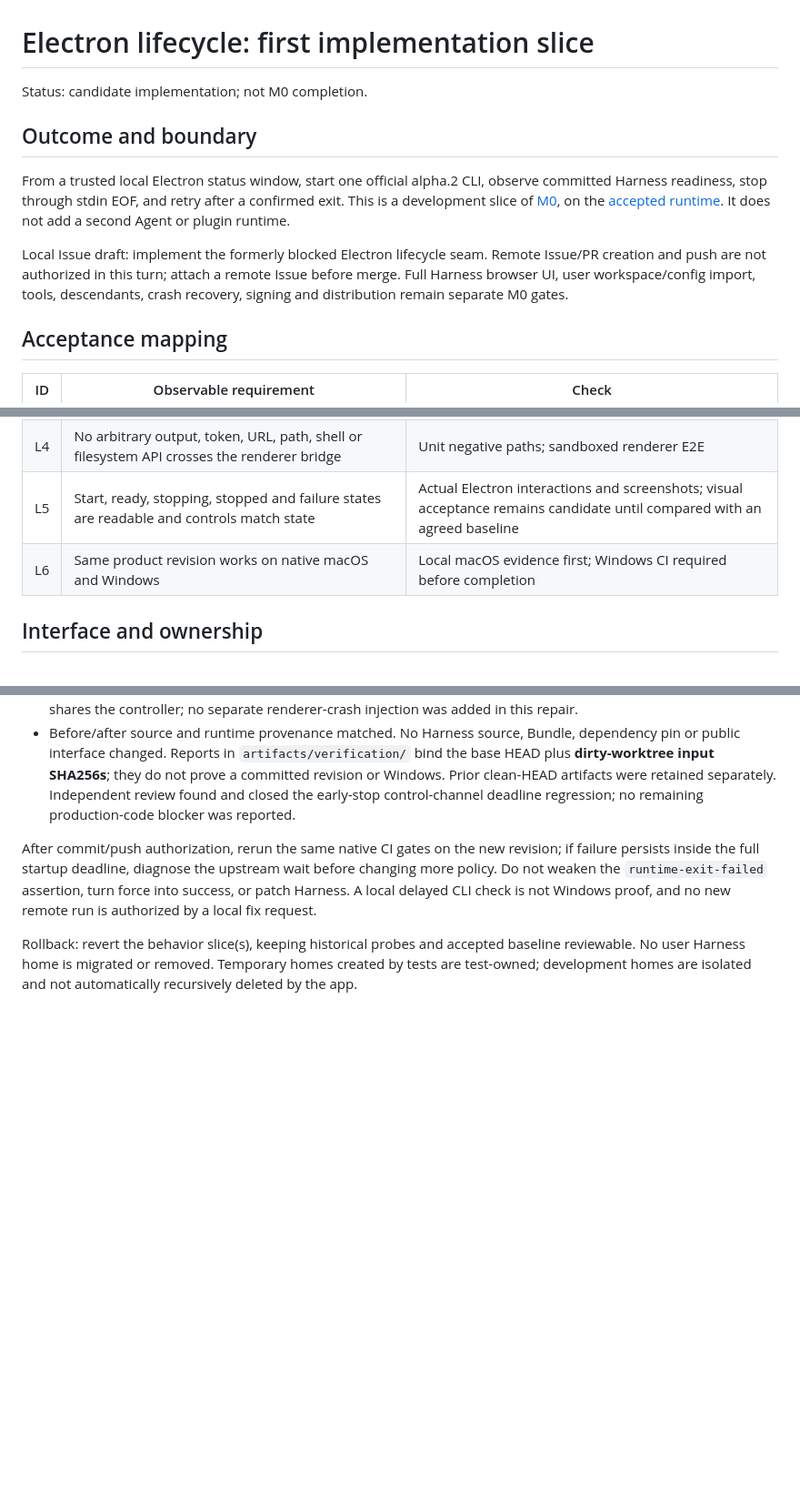
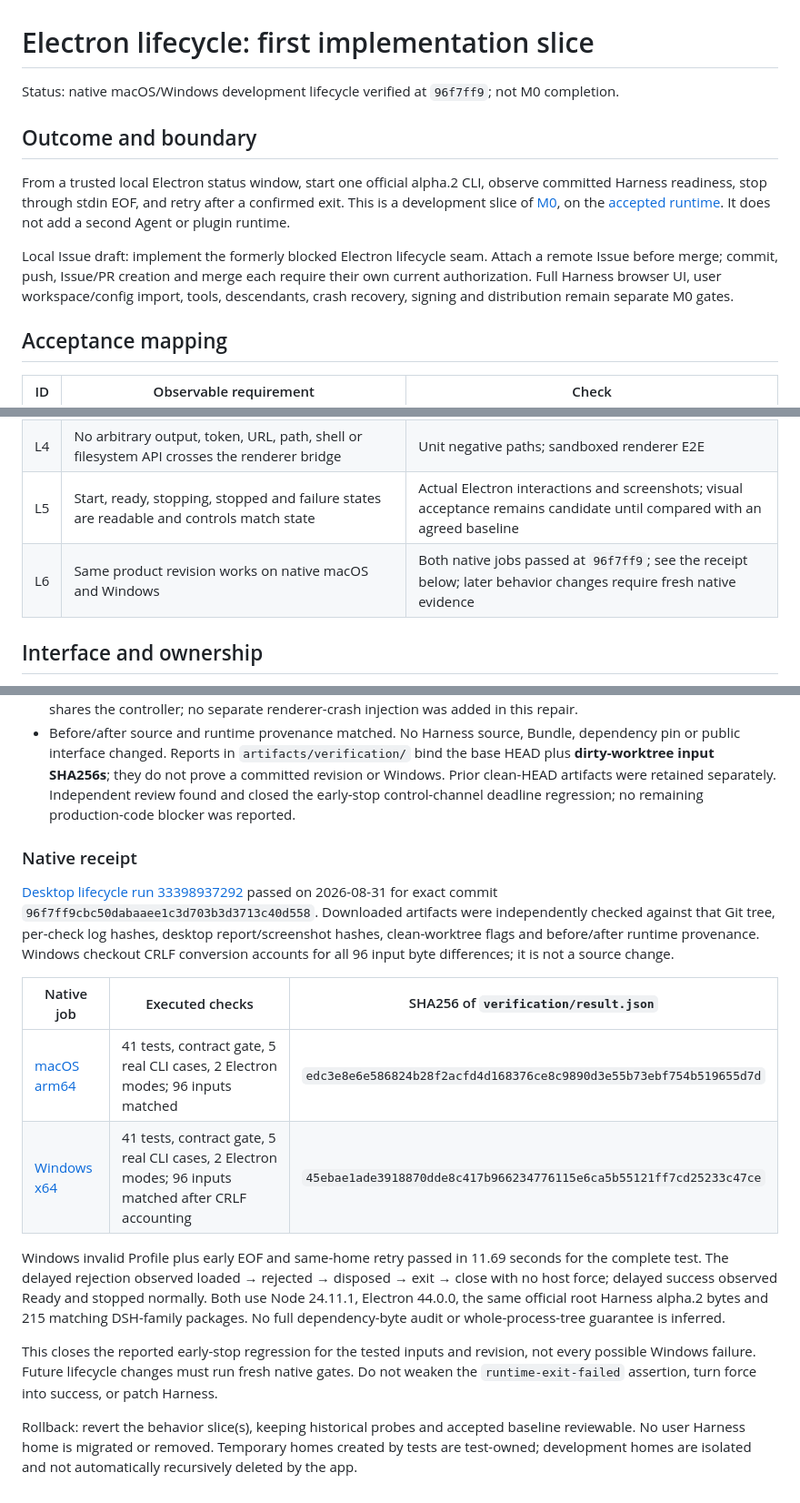
Before and after one commit to zxheyi/dsh-work, a Markdown page: docs/acceptance/electron-lifecycle-slice.md, 3 parts joined by grey strips. Shown at 91% size. Rendered like a GitHub page; blank space fills up the shorter version.

Commit message:
docs: record native lifecycle verification

```diff
--- a/docs/acceptance/electron-lifecycle-slice.md
+++ b/docs/acceptance/electron-lifecycle-slice.md
@@ -1,12 +1,12 @@
 # Electron lifecycle: first implementation slice
 
-Status: candidate implementation; not M0 completion.
+Status: native macOS/Windows development lifecycle verified at `96f7ff9`; not M0 completion.
 
 ## Outcome and boundary
 
 From a trusted local Electron status window, start one official alpha.2 CLI, observe committed Harness readiness, stop through stdin EOF, and retry after a confirmed exit. This is a development slice of [M0](m0.md), on the [accepted runtime](../decisions/0003-dsh-alpha2-runtime-upgrade.md). It does not add a second Agent or plugin runtime.
 
-Local Issue draft: implement the formerly blocked Electron lifecycle seam. Remote Issue/PR creation and push are not authorized in this turn; attach a remote Issue before merge. Full Harness browser UI, user workspace/config import, tools, descendants, crash recovery, signing and distribution remain separate M0 gates.
+Local Issue draft: implement the formerly blocked Electron lifecycle seam. Attach a remote Issue before merge; commit, push, Issue/PR creation and merge each require their own current authorization. Full Harness browser UI, user workspace/config import, tools, descendants, crash recovery, signing and distribution remain separate M0 gates.
 
 ## Acceptance mapping
 
@@ -17,7 +17,7 @@ Local Issue draft: implement the formerly blocked Electron lifecycle seam. Remot
 | L3 | Missing runtime, unexpected exit and timeout expose a safe code and retry only after ownership is settled | Unit failure matrix; desktop missing-runtime/retry path |
 | L4 | No arbitrary output, token, URL, path, shell or filesystem API crosses the renderer bridge | Unit negative paths; sandboxed renderer E2E |
 | L5 | Start, ready, stopping, stopped and failure states are readable and controls match state | Actual Electron interactions and screenshots; visual acceptance remains candidate until compared with an agreed baseline |
-| L6 | Same product revision works on native macOS and Windows | Local macOS evidence first; Windows CI required before completion |
+| L6 | Same product revision works on native macOS and Windows | Both native jobs passed at `96f7ff9`; see the receipt below; later behavior changes require fresh native evidence |
 
 ## Interface and ownership
 
@@ -60,6 +60,17 @@ Verification status for this repair: `PARTIAL` — local checks pass, Windows na
 - `node scripts/verify-local.mjs <verified-context.json> --desktop` passed unit, contract, runtime and both Electron 44.0.0 E2E modes. The [normal desktop path](../../tests/desktop-e2e.mjs) also starts and immediately stops through the renderer bridge, observes no transient `ready`, then retries and closes while Ready. Existing close/before-quit wiring still shares the controller; no separate renderer-crash injection was added in this repair.
 - Before/after source and runtime provenance matched. No Harness source, Bundle, dependency pin or public interface changed. Reports in `artifacts/verification/` bind the base HEAD plus **dirty-worktree input SHA256s**; they do not prove a committed revision or Windows. Prior clean-HEAD artifacts were retained separately. Independent review found and closed the early-stop control-channel deadline regression; no remaining production-code blocker was reported.
 
-After commit/push authorization, rerun the same native CI gates on the new revision; if failure persists inside the full startup deadline, diagnose the upstream wait before changing more policy. Do not weaken the `runtime-exit-failed` assertion, turn force into success, or patch Harness. A local delayed CLI check is not Windows proof, and no new remote run is authorized by a local fix request.
+### Native receipt
+
+[Desktop lifecycle run 33398937292](https://github.com/zxheyi/dsh-work/actions/runs/33398937292) passed on 2026-08-31 for exact commit `96f7ff9cbc50dabaaee1c3d703b3d3713c40d558`. Downloaded artifacts were independently checked against that Git tree, per-check log hashes, desktop report/screenshot hashes, clean-worktree flags and before/after runtime provenance. Windows checkout CRLF conversion accounts for all 96 input byte differences; it is not a source change.
+
+| Native job | Executed checks | SHA256 of `verification/result.json` |
+| --- | --- | --- |
+| [macOS arm64](https://github.com/zxheyi/dsh-work/actions/runs/33398937292/job/99510198135) | 41 tests, contract gate, 5 real CLI cases, 2 Electron modes; 96 inputs matched | `edc3e8e6e586824b28f2acfd4d168376ce8c9890d3e55b73ebf754b519655d7d` |
+| [Windows x64](https://github.com/zxheyi/dsh-work/actions/runs/33398937292/job/99510198424) | 41 tests, contract gate, 5 real CLI cases, 2 Electron modes; 96 inputs matched after CRLF accounting | `45ebae1ade3918870dde8c417b966234776115e6ca5b55121ff7cd25233c47ce` |
+
+Windows invalid Profile plus early EOF and same-home retry passed in 11.69 seconds for the complete test. The delayed rejection observed loaded → rejected → disposed → exit → close with no host force; delayed success observed Ready and stopped normally. Both use Node 24.11.1, Electron 44.0.0, the same official root Harness alpha.2 bytes and 215 matching DSH-family packages. No full dependency-byte audit or whole-process-tree guarantee is inferred.
+
+This closes the reported early-stop regression for the tested inputs and revision, not every possible Windows failure. Future lifecycle changes must run fresh native gates. Do not weaken the `runtime-exit-failed` assertion, turn force into success, or patch Harness.
 
 Rollback: revert the behavior slice(s), keeping historical probes and accepted baseline reviewable. No user Harness home is migrated or removed. Temporary homes created by tests are test-owned; development homes are isolated and not automatically recursively deleted by the app.
```
Also changed, not shown: other parts of docs/acceptance/electron-lifecycle-slice.md (+1 -1 lines), docs/acceptance/m0.md (+5 -1 lines), docs/upstream-compatibility.md (+2 -2 lines).
